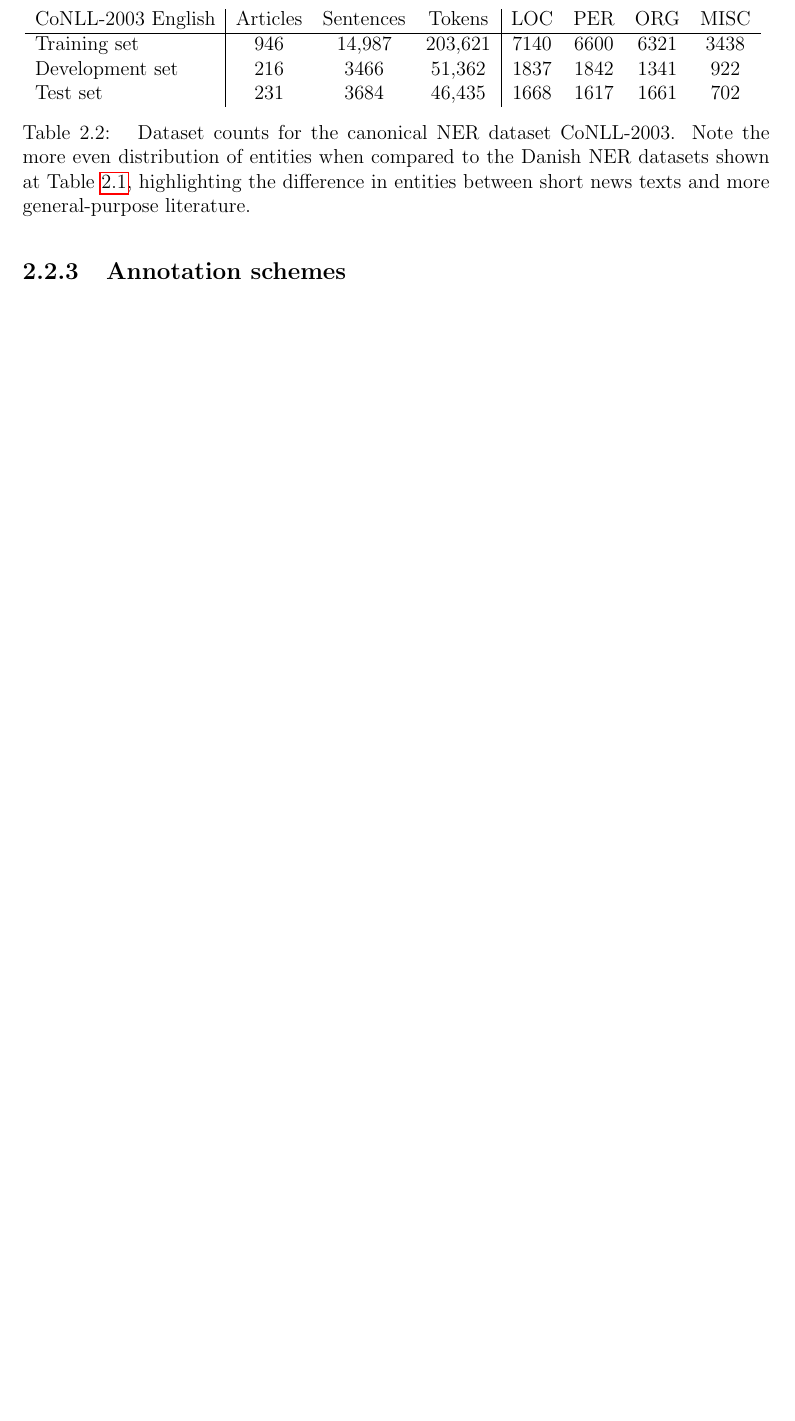
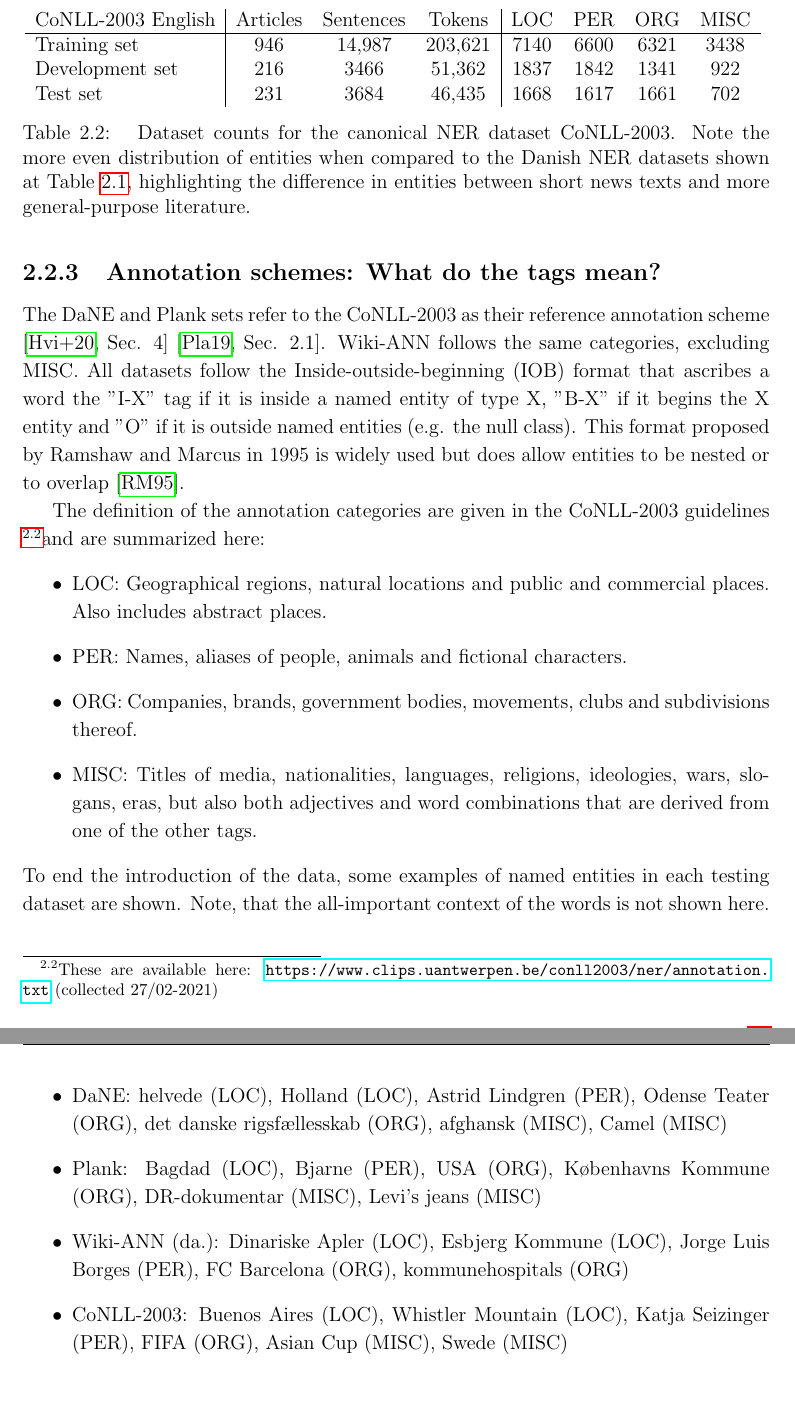
Before and after one commit to peleiden/bug-free-guacamole, a LaTeX thesis (main.tex, which reads sections/data.tex): part of page 6 of 13 before the commit and two parts of pages 7 and 8 of 15 after it, the two joined at a grey line, cut so that both start at the same text, the shorter picture padded with empty space. Compiled offline with pdfLaTeX.

Commit message:
~~~D  A  T  A~~~

```diff
--- a/sections/data.tex
+++ b/sections/data.tex
@@ -72,7 +75,33 @@ The dataset is the central benchmark in the field of Named Entity Recognition \c
     \label{tab:conll2003}
 \end{table}
 
-\subsection{Annotation schemes}
+\subsection{Annotation schemes: What do the tags mean?}
+The DaNE and Plank sets refer to the CoNLL-2003 as their reference annotation scheme \cite[Sec. 4]{hvingelby2020dane} \cite[Sec. 2.1]{plank2019neural}.
+Wiki-ANN follows the same categories, excluding MISC.
+All datasets follow the Inside-outside-beginning (IOB) format that ascribes a word the "I-X" tag if it is inside a named entity of type X, "B-X" if it begins the X entity and "O" if it is outside named entities (e.g. the null class).
+This format proposed by Ramshaw and Marcus in 1995 is widely used but does allow entities to be nested or to overlap \cite{ramshaw1995IOB}.
+
+The definition of the annotation categories are given in the CoNLL-2003 guidelines \footnotemark and are summarized here:
+\footnotetext{
+    These are available here: \url{https://www.clips.uantwerpen.be/conll2003/ner/annotation.txt} (collected 27/02-2021)
+}
+\begin{itemize}
+    \item LOC: Geographical regions, natural locations and public and commercial places. Also includes abstract places.
+    \item PER: Names, aliases of people, animals and fictional characters.
+    \item ORG: Companies, brands, government bodies, movements, clubs and subdivisions thereof.
+    \item MISC: Titles of media, nationalities, languages, religions, ideologies, wars, slogans, eras, but also both adjectives and word combinations that are derived from one of the other tags.
+\end{itemize}
+To end the introduction of the data, some examples of named entities in each testing dataset are shown.
+Note, that the all-important context of the words is not shown here.
+\begin{itemize}
+    \item DaNE: helvede (LOC), Holland (LOC), Astrid Lindgren (PER), Odense Teater (ORG), det danske rigsfællesskab (ORG), afghansk (MISC), Camel (MISC)
+    \item Plank: Bagdad (LOC), Bjarne (PER), USA (ORG), Københavns Kommune (ORG), DR-dokumentar (MISC), Levi's jeans (MISC)
+    \item Wiki-ANN (da.): Dinariske Apler (LOC), Esbjerg Kommune (LOC), Jorge Luis Borges (PER), FC Barcelona (ORG), kommunehospitals (ORG)
+    \item CoNLL-2003: Buenos Aires (LOC), Whistler Mountain (LOC), Katja Seizinger (PER),  FIFA (ORG), Asian Cup (MISC), Swede (MISC)
+\end{itemize}
+
+
+
 
 
 \end{document}
```
Also changed, not shown: references.bib (+13 -0 lines), sections/methods.tex (+16 -10 lines), sections/data.tex (3 more changed lines).
